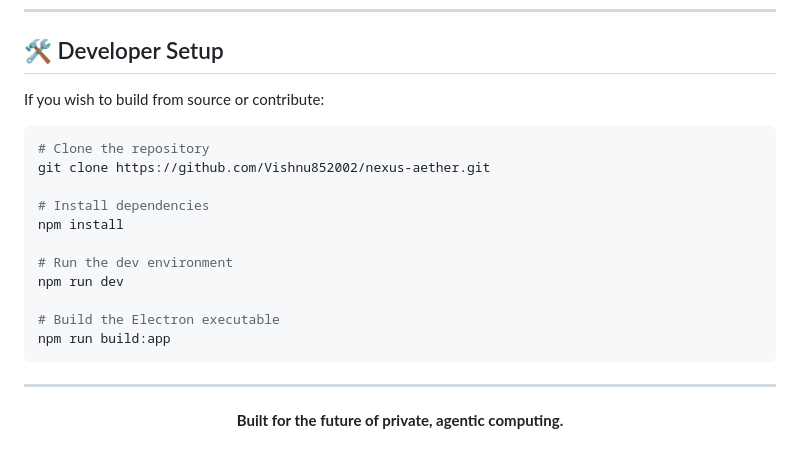
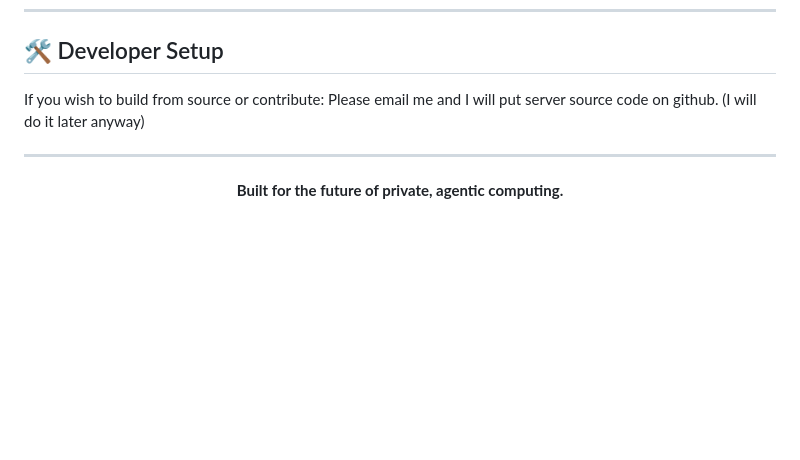
Before and after one commit to Vishnu852002/Nexus-Aether, a Markdown page: README.md, the part around the change. Drawn GitHub-style; blank space fills up the shorter version.

Commit message:
Remove developer setup instructions from README
Removed setup instructions for cloning and building the project.

````diff
--- a/README.md
+++ b/README.md
@@ -85,20 +85,7 @@ Ignore these files:
 ## 🛠️ Developer Setup
 
 If you wish to build from source or contribute:
-
-```bash
-# Clone the repository
-git clone https://github.com/Vishnu852002/nexus-aether.git
-
-# Install dependencies
-npm install
-
-# Run the dev environment
-npm run dev
-
-# Build the Electron executable
-npm run build:app
-```
+Please email me and I will put server source code on github. (I will do it later anyway)
 
 ---
 
````
